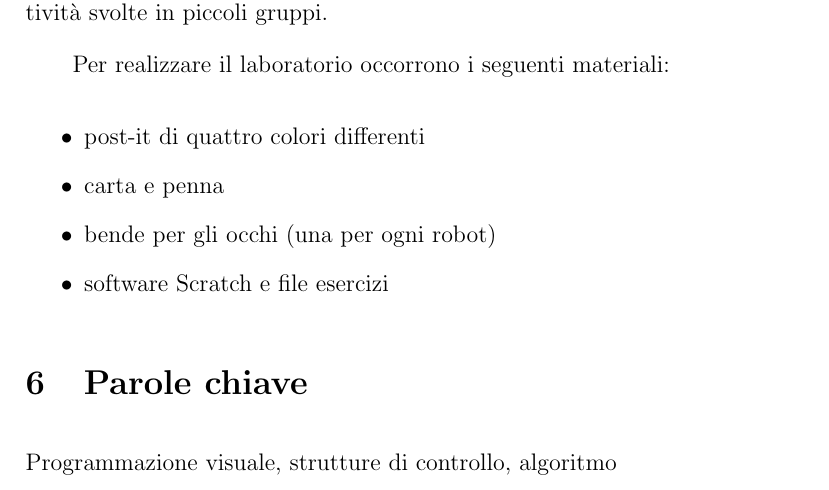
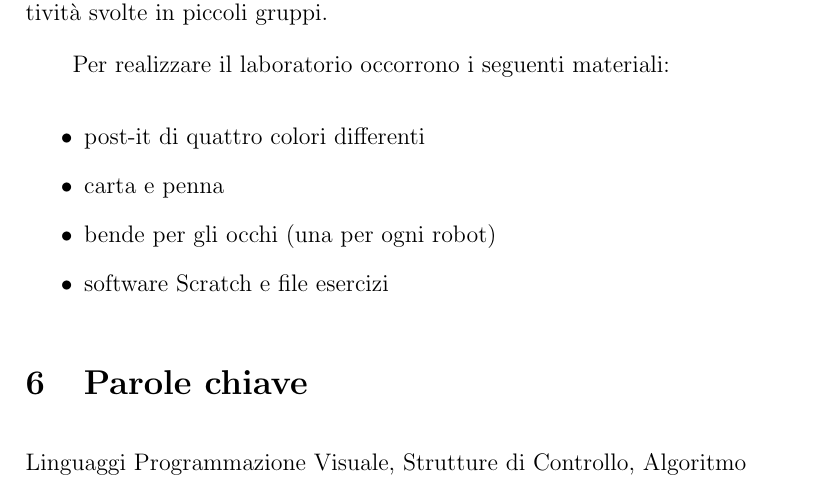
Before and after one commit to andref94/progettoDidattica, a LaTeX document (labirinti/TemplateLabirinti.tex): part of page 3 of 3, cut so that both start at the same text. Compiled offline with pdfLaTeX.

Commit message:
prova Giacomo

```diff
--- a/labirinti/TemplateLabirinti.tex
+++ b/labirinti/TemplateLabirinti.tex
@@ -82,7 +82,7 @@ Per realizzare il laboratorio occorrono i seguenti materiali:
 %
 %
 \section{Parole chiave}
-Programmazione visuale, strutture di controllo, algoritmo
+Linguaggi Programmazione Visuale, Strutture di Controllo, Algoritmo
 %
 %
 \end{document}
```
